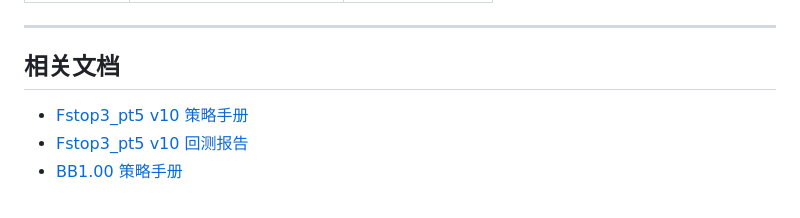
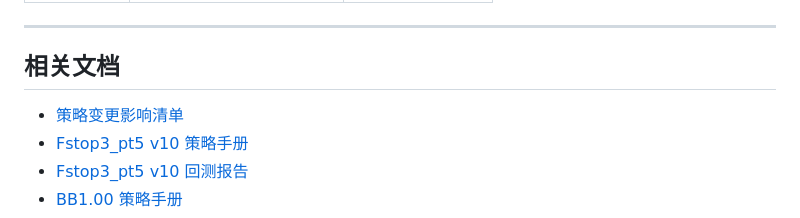
Before and after one commit to heqiang417/stock-monitor, a Markdown page: docs/strategy/STRATEGY_INDEX.md, the part around the change. Rendered like a GitHub page.

Commit message:
Add strategy change checklist

```diff
--- a/docs/strategy/STRATEGY_INDEX.md
+++ b/docs/strategy/STRATEGY_INDEX.md
@@ -103,6 +103,7 @@
 
 ## 相关文档
 
+- [策略变更影响清单](STRATEGY_CHANGE_CHECKLIST.md)
 - [Fstop3_pt5 v10 策略手册](Fstop3_pt5_v10/README.md)
 - [Fstop3_pt5 v10 回测报告](../backtesting/reports/Fstop3_pt5_v10.md)
 - [BB1.00 策略手册](BB1.00/README.md)
```
Also changed, not shown: docs/strategy/STRATEGY_CHANGE_CHECKLIST.md (added, +184 -0 lines).
